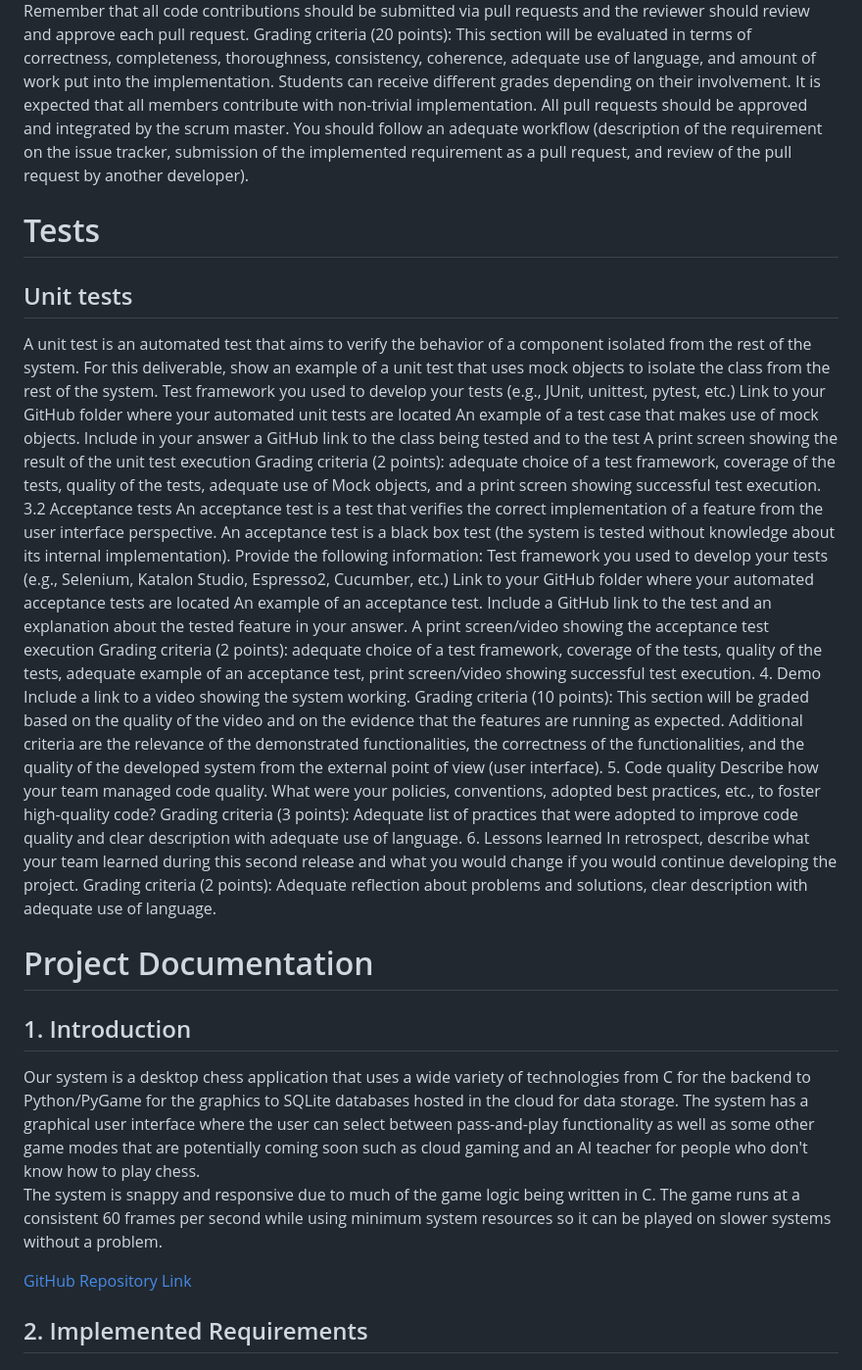
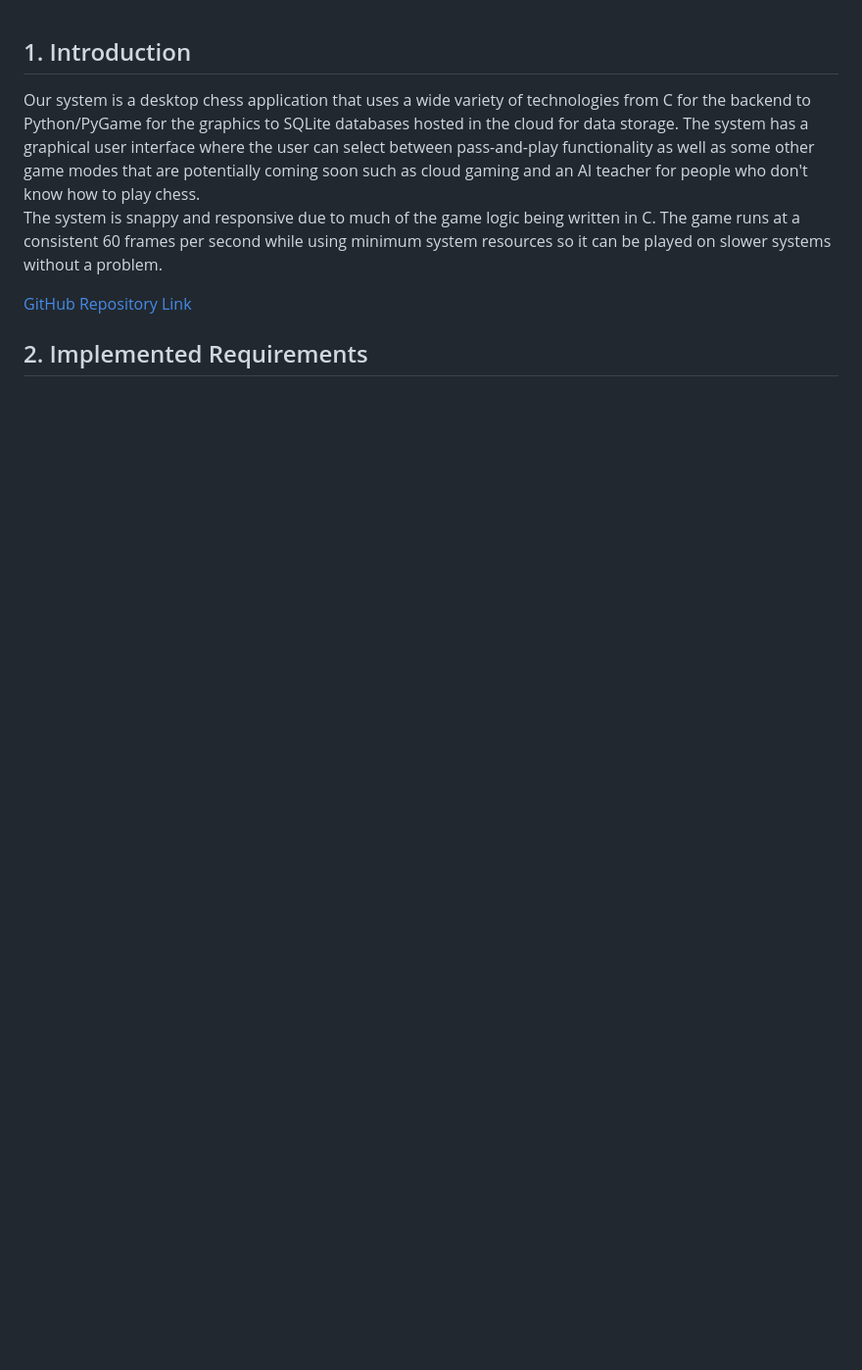
Before and after one commit to Ekinsley02/Chess-CS386, a Markdown page: D6_Implementation_2.md, the part around one of its changes. Shown at 98% size. GitHub-like rendering; blank space fills up the shorter version.

```diff
--- a/D6_Implementation_2.md
+++ b/D6_Implementation_2.md
@@ -21,32 +1,3 @@ A print screen that depicts the implemented feature (if applicable)
-Remember that all code contributions should be submitted via pull requests and the reviewer should review and approve each pull request.
-Grading criteria (20 points): This section will be evaluated in terms of correctness, completeness, thoroughness, consistency, coherence, adequate use of language, and amount of work put into the implementation. Students can receive different grades depending on their involvement. It is expected that all members contribute with non-trivial implementation. All pull requests should be approved and integrated by the scrum master. You should follow an adequate workflow (description of the requirement on the issue tracker, submission of the implemented requirement as a pull request, and review of the pull request by another developer).
-# Tests
-## Unit tests
-A unit test is an automated test that aims to verify the behavior of a component isolated from the rest of the system. For this deliverable, show an example of a unit test that uses mock objects to isolate the class from the rest of the system.
-Test framework you used to develop your tests (e.g., JUnit, unittest, pytest, etc.)
-Link to your GitHub folder where your automated unit tests are located
-An example of a test case that makes use of mock objects. Include in your answer a GitHub link to the class being tested and to the test
-A print screen showing the result of the unit test execution
-Grading criteria (2 points): adequate choice of a test framework, coverage of the tests, quality of the tests, adequate use of Mock objects, and a print screen showing successful test execution.
-3.2 Acceptance tests
-An acceptance test is a test that verifies the correct implementation of a feature from the user interface perspective. An acceptance test is a black box test (the system is tested without knowledge about its internal implementation). Provide the following information:
-Test framework you used to develop your tests (e.g., Selenium, Katalon Studio, Espresso2, Cucumber, etc.)
-Link to your GitHub folder where your automated acceptance tests are located
-An example of an acceptance test. Include a GitHub link to the test and an explanation about the tested feature in your answer.
-A print screen/video showing the acceptance test execution
-Grading criteria (2 points): adequate choice of a test framework, coverage of the tests, quality of the tests, adequate example of an acceptance test, print screen/video showing successful test execution.
-4. Demo
-   Include a link to a video showing the system working.
-   Grading criteria (10 points): This section will be graded based on the quality of the video and on the evidence that the features are running as expected. Additional criteria are the relevance of the demonstrated functionalities, the correctness of the functionalities, and the quality of the developed system from the external point of view (user interface).
-5. Code quality
-   Describe how your team managed code quality. What were your policies, conventions, adopted best practices, etc., to foster high-quality code?
-   Grading criteria (3 points): Adequate list of practices that were adopted to improve code quality and clear description with adequate use of language.
-6. Lessons learned
-   In retrospect, describe what your team learned during this second release and what you would change if you would continue developing the project.
-   Grading criteria (2 points): Adequate reflection about problems and solutions, clear description with adequate use of language.
-
-# Project Documentation
-
 ## 1. Introduction
 Our system is a desktop chess application that uses a wide variety of technologies from C for the backend to Python/PyGame for the graphics to SQLite databases hosted in the cloud for data storage. The system has a graphical user interface where the user can select between pass-and-play functionality as well as some other game modes that are potentially coming soon such as cloud gaming and an AI teacher for people who don't know how to play chess.
 The system is snappy and responsive due to much of the game logic being written in C. The game runs at a consistent 60 frames per second while using minimum system resources so it can be played on slower systems without a problem.
```
Also changed, not shown: other parts of D6_Implementation_2.md (+30 -21 lines).
